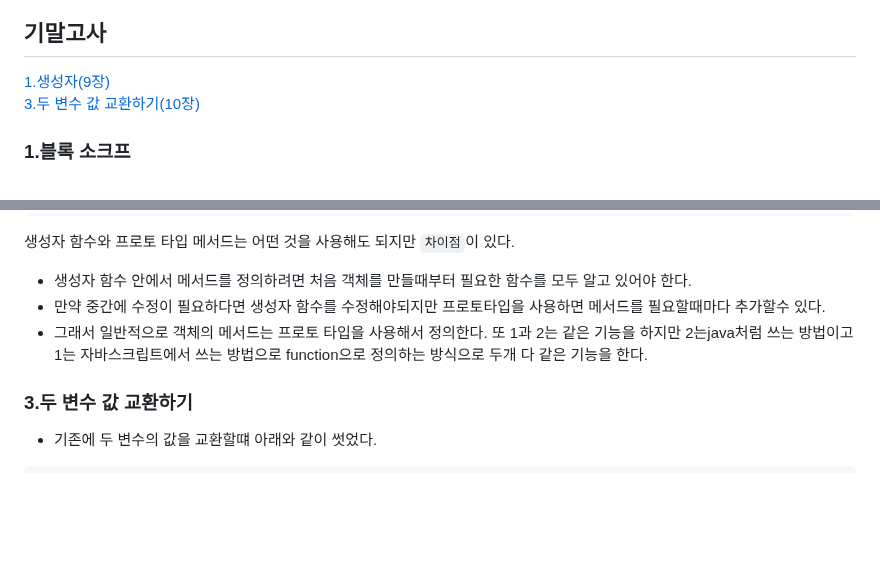
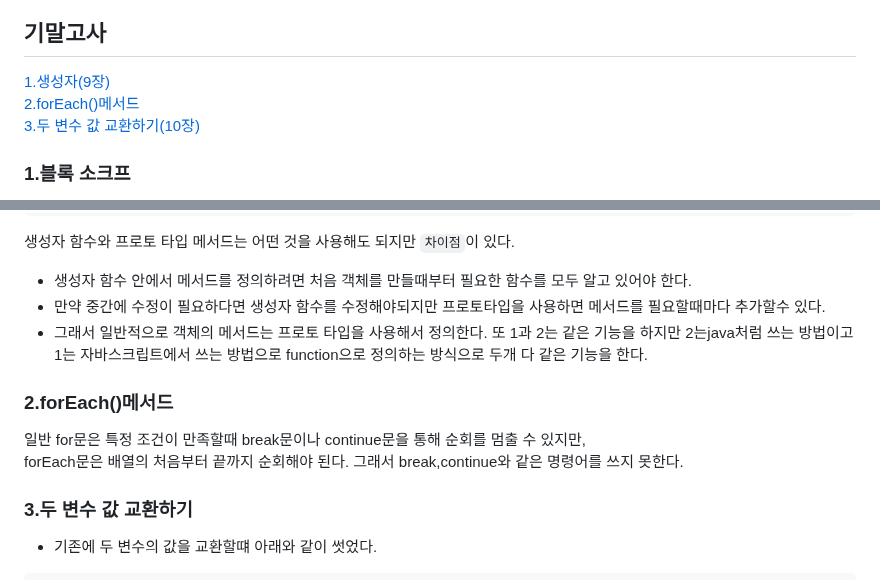
Before and after one commit to Noah-wilson0/silla_javascript2-2, a Markdown page: README.md, 2 parts joined by grey strips. GitHub-like rendering; blank space fills up the shorter version.

```diff
--- a/README.md
+++ b/README.md
@@ -6,6 +6,7 @@
 [3.리스너-on이벤트](#3on-이벤트) <br>
 ## 기말고사
 [1.생성자(9장)](#1생성자) <br>
+[2.forEach()메서드](#2forEach()메서드) <br>
 [3.두 변수 값 교환하기(10장)](#3두-변수-값-교환하기) <br>
 
 
@@ -81,6 +82,10 @@ class BookC{
 - 그래서 일반적으로 객체의 메서드는 프로토 타입을 사용해서 정의한다.
 또 1과 2는 같은 기능을 하지만 2는java처럼 쓰는 방법이고 1는 자바스크립트에서 쓰는 방법으로 function으로 정의하는 방식으로 두개 다 같은 기능을 한다. <br>
 
+### 2\.forEach()메서드
+일반 for문은 특정 조건이 만족할때 break문이나 continue문을 통해 순회를 멈출 수 있지만, <br>
+forEach문은 배열의 처음부터 끝까지 순회해야 된다. 그래서 break,continue와 같은 명령어를 쓰지 못한다.
+
 ### 3\.두 변수 값 교환하기
 
 - 기존에 두 변수의 값을 교환할떄 아래와 같이 썻었다.
```
